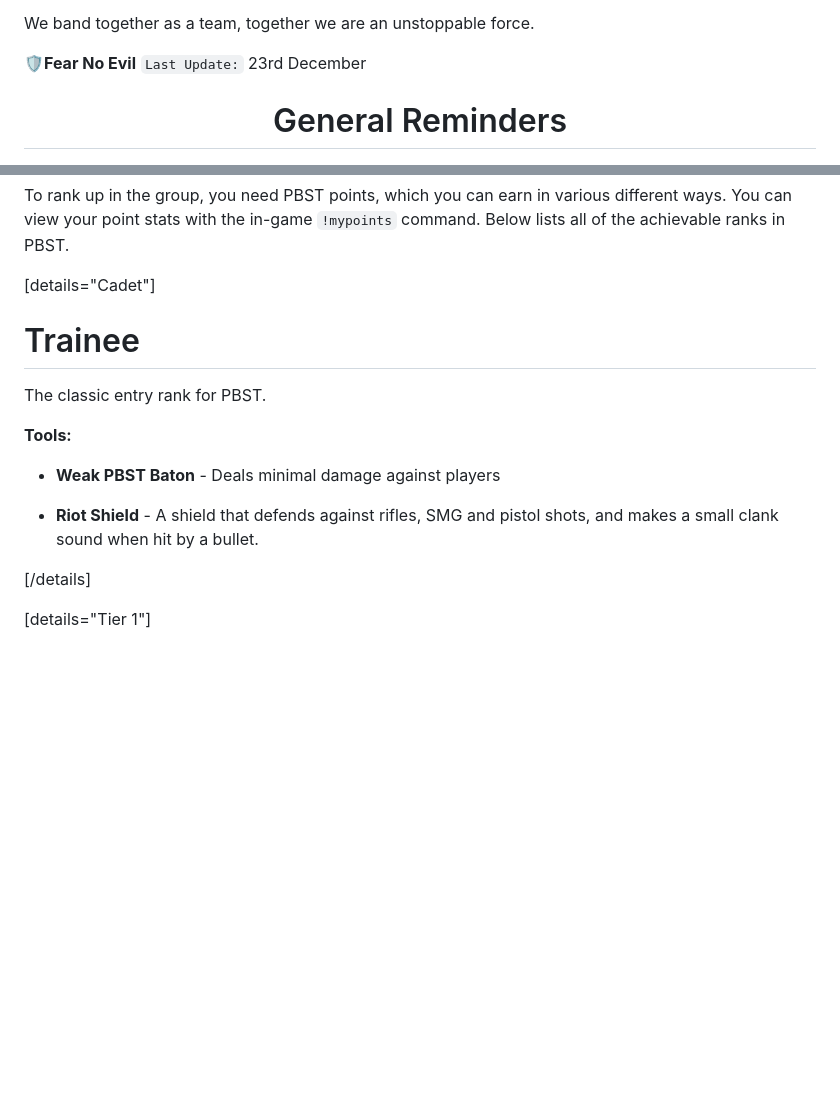
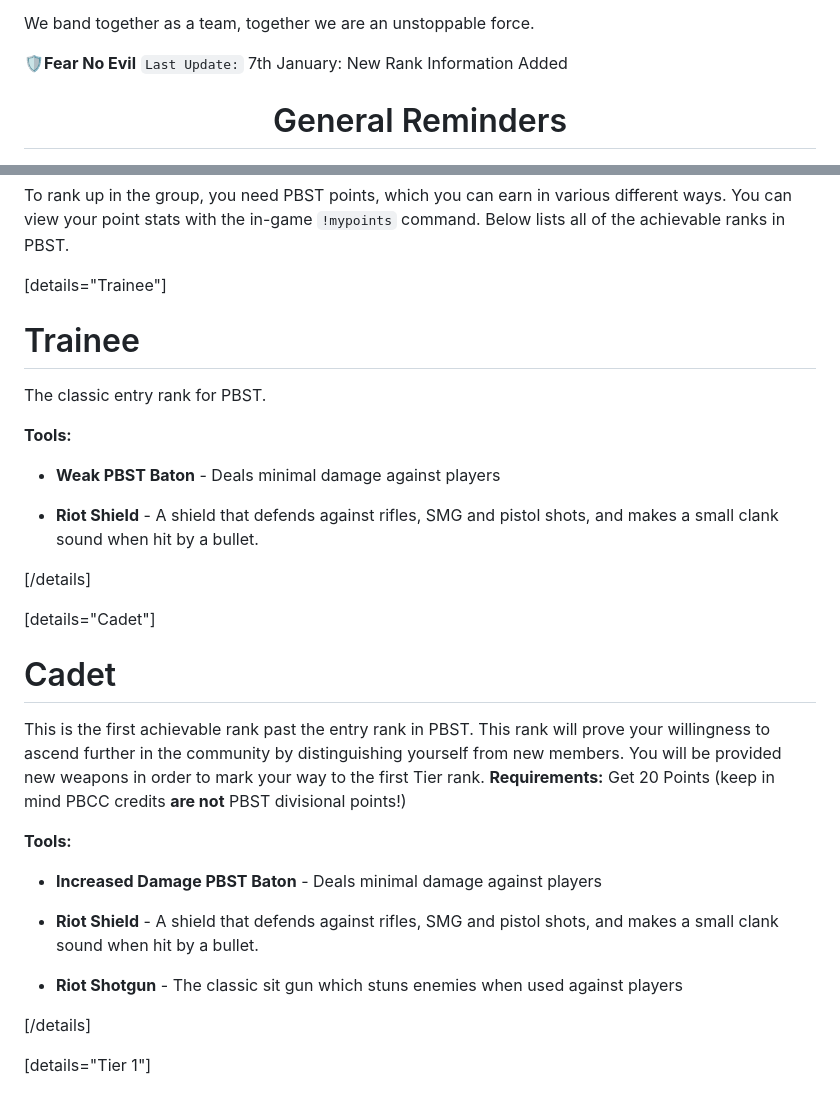
Before and after one commit to femou1/pb-handbooks, a Markdown page: pbst_handbook.md, 2 parts joined by grey strips. Rendered like a GitHub page; blank space fills up the shorter version.

Commit message:
Handbook update for PBST

```diff
--- a/pbst_handbook.md
+++ b/pbst_handbook.md
@@ -15,7 +15,7 @@ PBST is the private paramilitary force of Pinewood Builders. PBST protects the f
 We band together as a team, together we are an unstoppable force.
 
 **🛡️Fear No Evil**
-`Last Update:` 23rd December
+`Last Update:` 7th January: New Rank Information Added
 
 
 <div align="center"><h1>General Reminders</h1></div>
@@ -350,7 +350,7 @@ Security members are not allowed to be mutants whilst on duty.
 
 To rank up in the group, you need PBST points, which you can earn in various different ways. You can view your point stats with the in-game `!mypoints` command. Below lists all of the achievable ranks in PBST.
 
-[details="Cadet"]
+[details="Trainee"]
 
 # Trainee
 
@@ -361,6 +361,22 @@ The classic entry rank for PBST.
 * **Weak PBST Baton** - Deals minimal damage against players
 
 * **Riot Shield** - A shield that defends against rifles, SMG and pistol shots, and makes a small clank sound when hit by a bullet.
+
+[/details]
+
+[details="Cadet"]
+
+# Cadet
+
+This is the first achievable rank past the entry rank in PBST. This rank will prove your willingness to ascend further in the community by distinguishing yourself from new members. You will be provided new weapons in order to mark your way to the first Tier rank. **Requirements:** Get 20 Points (keep in mind PBCC credits **are not** PBST divisional points!)
+
+ **Tools:**
+
+* **Increased Damage PBST Baton** - Deals minimal damage against players
+
+* **Riot Shield** - A shield that defends against rifles, SMG and pistol shots, and makes a small clank sound when hit by a bullet.
+
+* **Riot Shotgun** - The classic sit gun which stuns enemies when used against players
 
 [/details]
 
```
Also changed, not shown: other parts of pbst_handbook.md (+1 -1 lines).
